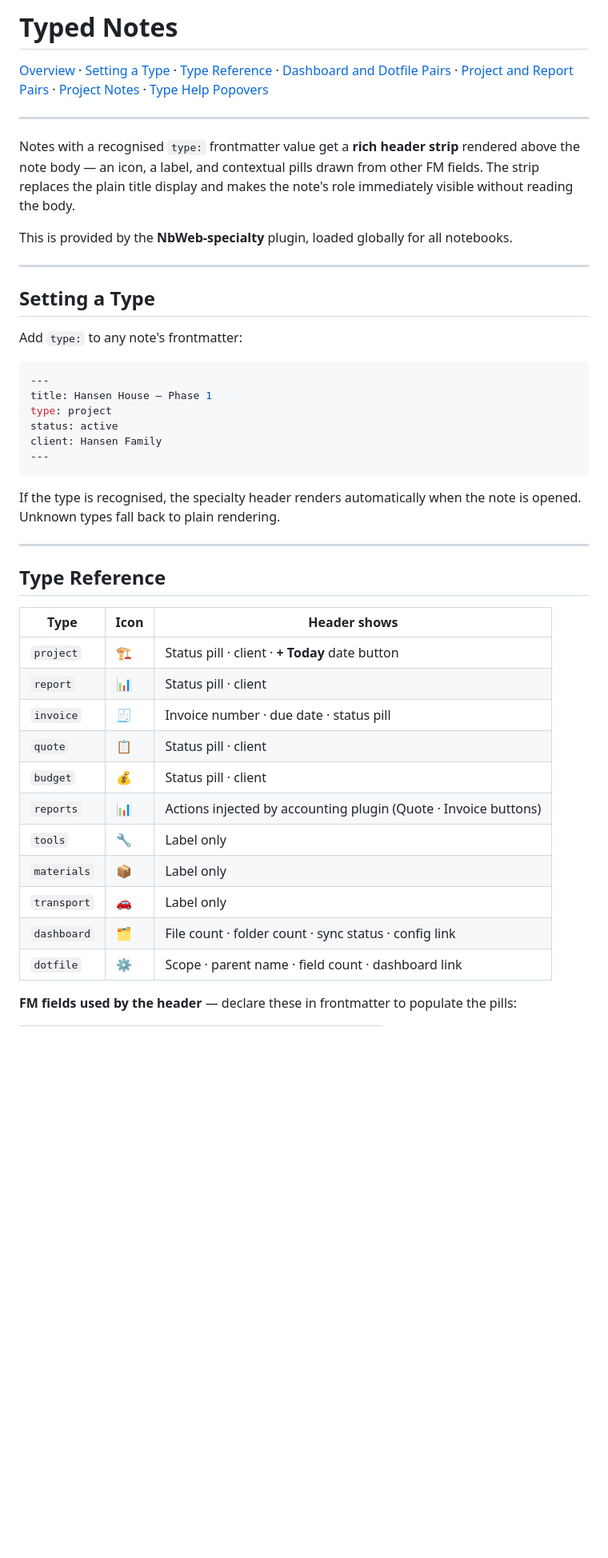
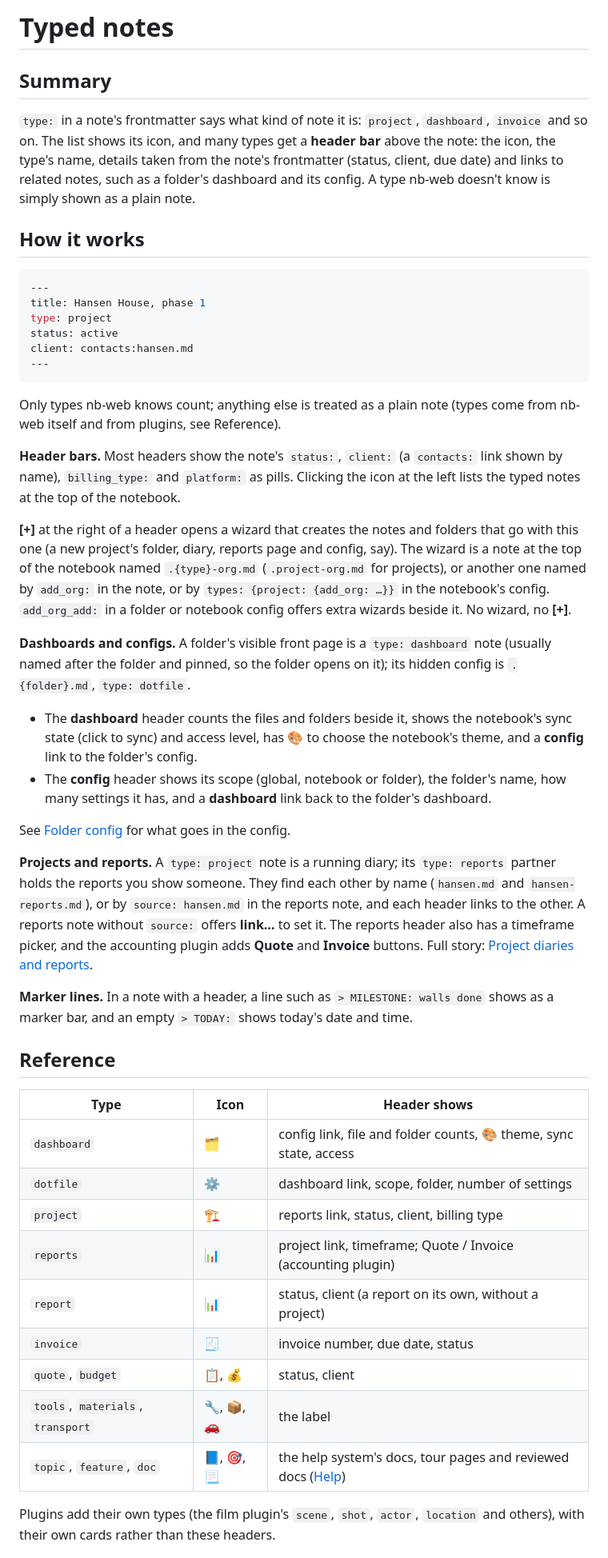
Before and after one commit to linuxcaffe/nb-web, a Markdown page: docs/TYPED-NOTES.md, the part around one of its changes. Shown at 80% size. Rendered like a GitHub page; blank space fills up the shorter version.

````diff
--- a/docs/TYPED-NOTES.md
+++ b/docs/TYPED-NOTES.md
@@ -1,49 +1,76 @@
 <!-- Generated from docs:TYPED-NOTES.md by .tools/readme-export.py. Edit the source, not this file. -->
 
-# Typed Notes
+# Typed notes
 
-[Overview](#overview) · [Setting a Type](#setting-a-type) · [Type Reference](#type-reference) · [Dashboard and Dotfile Pairs](#dashboard-and-dotfile-pairs) · [Project and Report Pairs](#project-and-report-pairs) · [Project Notes](#project-notes) · [Type Help Popovers](#type-help-popovers)
+## Summary
 
----
+`type:` in a note's frontmatter says what kind of note it is: `project`, `dashboard`, `invoice`
+and so on. The list shows its icon, and many types get a **header bar** above the note: the
+icon, the type's name, details taken from the note's frontmatter (status, client, due date) and
+links to related notes, such as a folder's dashboard and its config. A type nb-web doesn't
+know is simply shown as a plain note.
 
-Notes with a recognised `type:` frontmatter value get a **rich header strip** rendered above the note body — an icon, a label, and contextual pills drawn from other FM fields. The strip replaces the plain title display and makes the note's role immediately visible without reading the body.
-
-This is provided by the **NbWeb-specialty** plugin, loaded globally for all notebooks.
-
----
-
-## Setting a Type
-
-Add `type:` to any note's frontmatter:
+## How it works
 
 ```yaml
 ---
-title: Hansen House — Phase 1
+title: Hansen House, phase 1
 type: project
 status: active
-client: Hansen Family
+client: contacts:hansen.md
 ---
 ```
 
-If the type is recognised, the specialty header renders automatically when the note is opened. Unknown types fall back to plain rendering.
+Only types nb-web knows count; anything else is treated as a plain note (types come from nb-web
+itself and from plugins, see Reference).
 
----
+**Header bars.** Most headers show the note's `status:`, `client:` (a `contacts:` link shown by
+name), `billing_type:` and `platform:` as pills. Clicking the icon at the left lists the typed
+notes at the top of the notebook.
 
-## Type Reference
+**[+]** at the right of a header opens a wizard that creates the notes and folders that go with
+this one (a new project's folder, diary, reports page and config, say). The wizard is a note at
+the top of the notebook named `.{type}-org.md` (`.project-org.md` for projects), or another one
+named by `add_org:` in the note, or by `types: {project: {add_org: …}}` in the notebook's config.
+`add_org_add:` in a folder or notebook config offers extra wizards beside it. No wizard, no
+**[+]**.
+
+**Dashboards and configs.** A folder's visible front page is a `type: dashboard` note (usually
+named after the folder and pinned, so the folder opens on it); its hidden config is
+`.{folder}.md`, `type: dotfile`.
+
+- The **dashboard** header counts the files and folders beside it, shows the notebook's sync state
+  (click to sync) and access level, has 🎨 to choose the notebook's theme, and a **config** link
+  to the folder's config.
+- The **config** header shows its scope (global, notebook or folder), the folder's name, how many
+  settings it has, and a **dashboard** link back to the folder's dashboard.
+
+See [Folder config](FOLDER-CONFIG.md) for what goes in the config.
+
+**Projects and reports.** A `type: project` note is a running diary; its `type: reports` partner
+holds the reports you show someone. They find each other by name (`hansen.md` and
+`hansen-reports.md`), or by `source: hansen.md` in the reports note, and each header links to the
+other. A reports note without `source:` offers **link…** to set it. The reports header also has a
+timeframe picker, and the accounting plugin adds **Quote** and **Invoice** buttons. Full story:
+[Project diaries and reports](PROJECT-REPORTS.md).
+
+**Marker lines.** In a note with a header, a line such as `> MILESTONE: walls done` shows as a
+marker bar, and an empty `> TODAY:` shows today's date and time.
+
+## Reference
 
 | Type | Icon | Header shows |
-|------|------|-------------|
-| `project` | 🏗️ | Status pill · client · **+ Today** date button |
-| `report` | 📊 | Status pill · client |
-| `invoice` | 🧾 | Invoice number · due date · status pill |
-| `quote` | 📋 | Status pill · client |
-| `budget` | 💰 | Status pill · client |
-| `reports` | 📊 | Actions injected by accounting plugin (Quote · Invoice buttons) |
-| `tools` | 🔧 | Label only |
-| `materials` | 📦 | Label only |
-| `transport` | 🚗 | Label only |
-| `dashboard` | 🗂️ | File count · folder count · sync status · config link |
-| `dotfile` | ⚙️ | Scope · parent name · field count · dashboard link |
+|------|------|--------------|
+| `dashboard` | 🗂️ | config link, file and folder counts, 🎨 theme, sync state, access |
+| `dotfile` | ⚙️ | dashboard link, scope, folder, number of settings |
+| `project` | 🏗️ | reports link, status, client, billing type |
+| `reports` | 📊 | project link, timeframe; Quote / Invoice (accounting plugin) |
+| `report` | 📊 | status, client (a report on its own, without a project) |
+| `invoice` | 🧾 | invoice number, due date, status |
+| `quote`, `budget` | 📋, 💰 | status, client |
+| `tools`, `materials`, `transport` | 🔧, 📦, 🚗 | the label |
+| `topic`, `feature`, `doc` | 📘, 🎯, 📃 | the help system's docs, tour pages and reviewed docs ([Help](help.md)) |
 
-**FM fields used by the header** — declare these in frontmatter to populate the pills:
+Plugins add their own types (the film plugin's `scene`, `shot`, `actor`, `location` and others),
+with their own cards rather than these headers.
 
````
Also changed, not shown: other parts of docs/TYPED-NOTES.md (+7 -65 lines), docs/NOTEBOOKS.md (+1 -1 lines), docs/note-list.md (+1 -1 lines).
